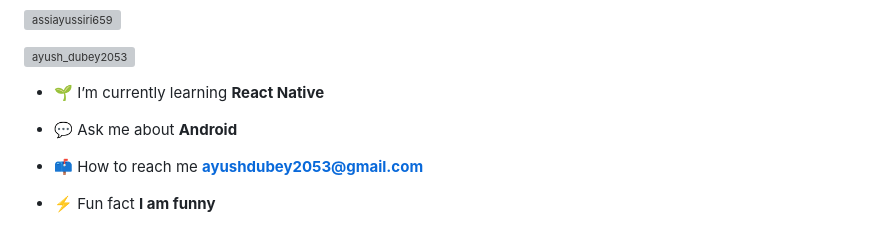
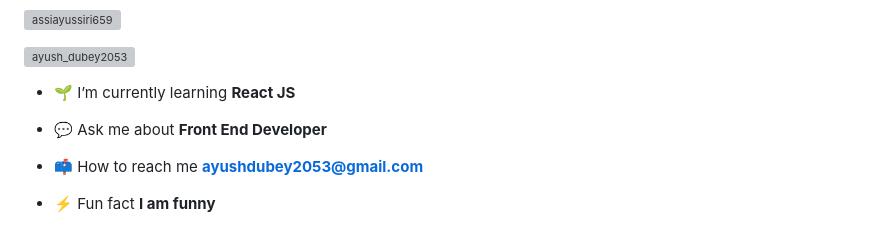
Before and after one commit to assiayussiri659/ayushdubey, a Markdown page: README.md, the part around the change. Drawn GitHub-style; grey boxes are pictures that could not be loaded.

```diff
--- a/README.md
+++ b/README.md
@@ -7,9 +7,9 @@
 
 <p align="left"> <a href="https://twitter.com/ayush_dubey2053" target="blank"><img src="https://img.shields.io/twitter/follow/ayush_dubey2053?logo=twitter&style=for-the-badge" alt="ayush_dubey2053" /></a> </p>
 
-- 🌱 I’m currently learning **React Native**
+- 🌱 I’m currently learning **React JS**
 
-- 💬 Ask me about **Android**
+- 💬 Ask me about **Front End Developer**
 
 - 📫 How to reach me **ayushdubey2053@gmail.com**
 
```
